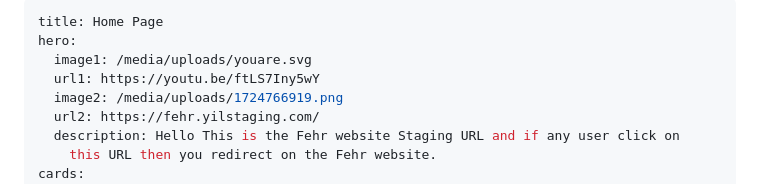
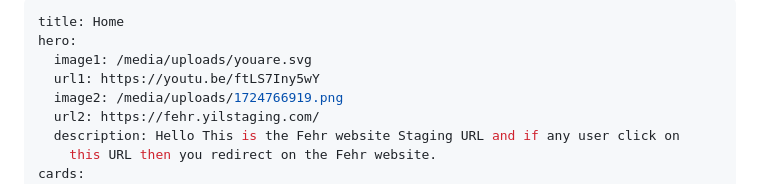
Before and after one commit to Yes-IT/Wood-wric, a Markdown page: src/content/index.md, the part around the change. Drawn GitHub-style.

Commit message:
Update Home Page “index”

```diff
--- a/src/content/index.md
+++ b/src/content/index.md
@@ -1,5 +1,5 @@
 ---
-title: Home Page
+title: Home
 hero:
   image1: /media/uploads/youare.svg
   url1: https://youtu.be/ftLS7Iny5wY
```
